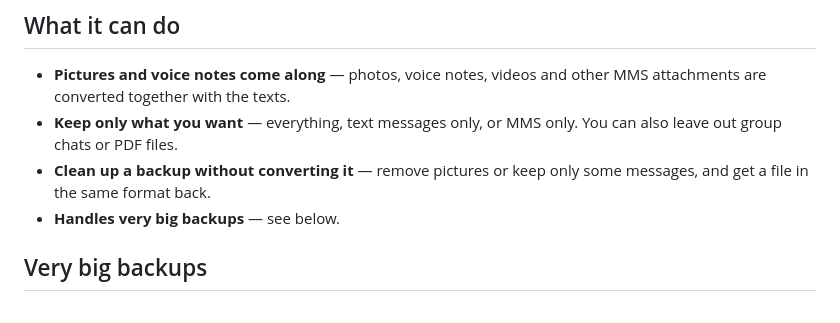
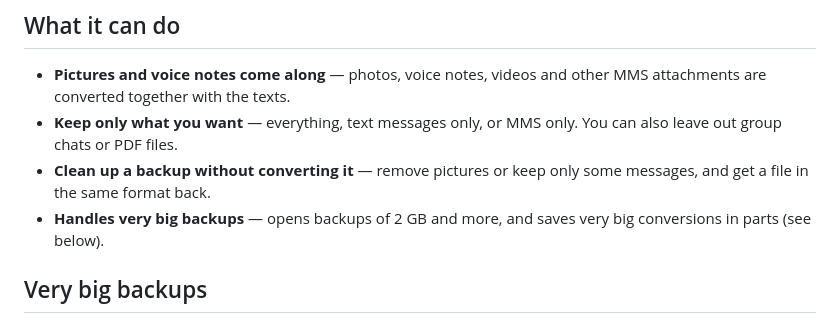
Before and after one commit to pythonivelt/kosher-sms-converter, a Markdown page: README.md, the part around the change. GitHub-like rendering.

Commit message:
README: mention that backups of 2 GB and more can be opened
Co-Authored-By: Claude Opus 5.5 <noreply@anthropic.com>

```diff
--- a/README.md
+++ b/README.md
@@ -32,7 +32,7 @@ Free, nothing to install, and your messages never leave your device.
 - **Pictures and voice notes come along** — photos, voice notes, videos and other MMS attachments are converted together with the texts.
 - **Keep only what you want** — everything, text messages only, or MMS only. You can also leave out group chats or PDF files.
 - **Clean up a backup without converting it** — remove pictures or keep only some messages, and get a file in the same format back.
-- **Handles very big backups** — see below.
+- **Handles very big backups** — opens backups of 2 GB and more, and saves very big conversions in parts (see below).
 
 ## Very big backups
 
```
